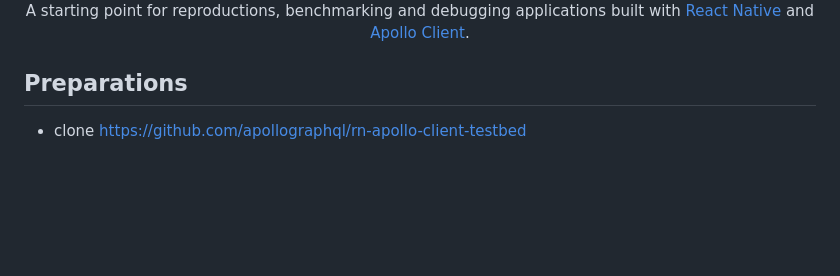
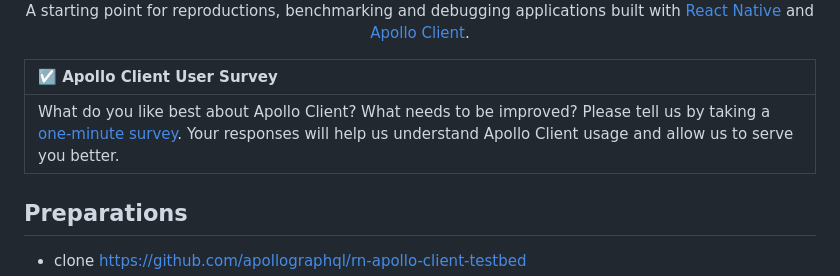
Before and after one commit to apollographql/rn-apollo-client-testbed, a Markdown page: README.md, the part around the change. GitHub-like rendering; blank space fills up the shorter version.

Commit message:
feat: adds user survey link in README (#5)

```diff
--- a/README.md
+++ b/README.md
@@ -2,6 +2,10 @@
   <img src="./image.jpg" alt="Apollo Client and React Native Example" title="Apollo Client and React Native Example" width="600">
   <p>A starting point for reproductions, benchmarking and debugging applications built with <a href="https://reactnative.dev/">React Native</a> and <a href="https://github.com/apollographql/apollo-client">Apollo Client</a>.</p>
 </div>
+
+| ☑️  Apollo Client User Survey |
+| :----- |
+| What do you like best about Apollo Client? What needs to be improved? Please tell us by taking a [one-minute survey](https://docs.google.com/forms/d/e/1FAIpQLSczNDXfJne3ZUOXjk9Ursm9JYvhTh1_nFTDfdq3XBAFWCzplQ/viewform?usp=pp_url&entry.1170701325=Apollo+Client&entry.204965213=Readme). Your responses will help us understand Apollo Client usage and allow us to serve you better. |
 
 ## Preparations
 
```
